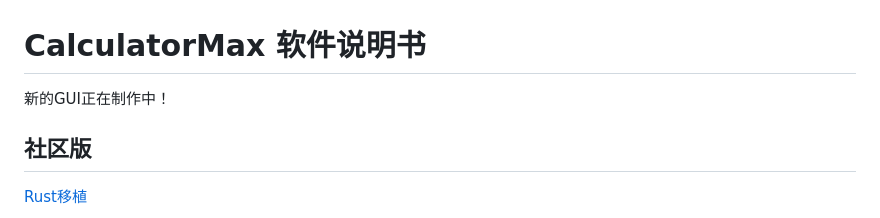
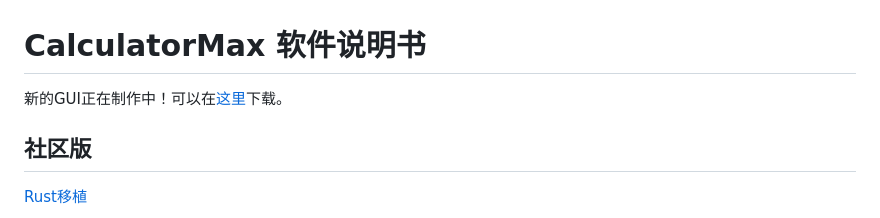
Before and after one commit to 6871296/calculatorMax, a Markdown page: README.md, the part around the change. Drawn GitHub-style.

Commit message:
Update README.md
Signed-off-by: 6871296 <guojiacheng1022@163.com>

```diff
--- a/README.md
+++ b/README.md
@@ -1,6 +1,6 @@
 # CalculatorMax 软件说明书
 
-新的GUI正在制作中！
+新的GUI正在制作中！可以在[这里](https://github.com/6871296/calculatorMax/tree/new-gui)下载。
 ## 社区版
 
 [Rust移植](https://github.com/wumingshiali/calculatorMax-Rust)
```
